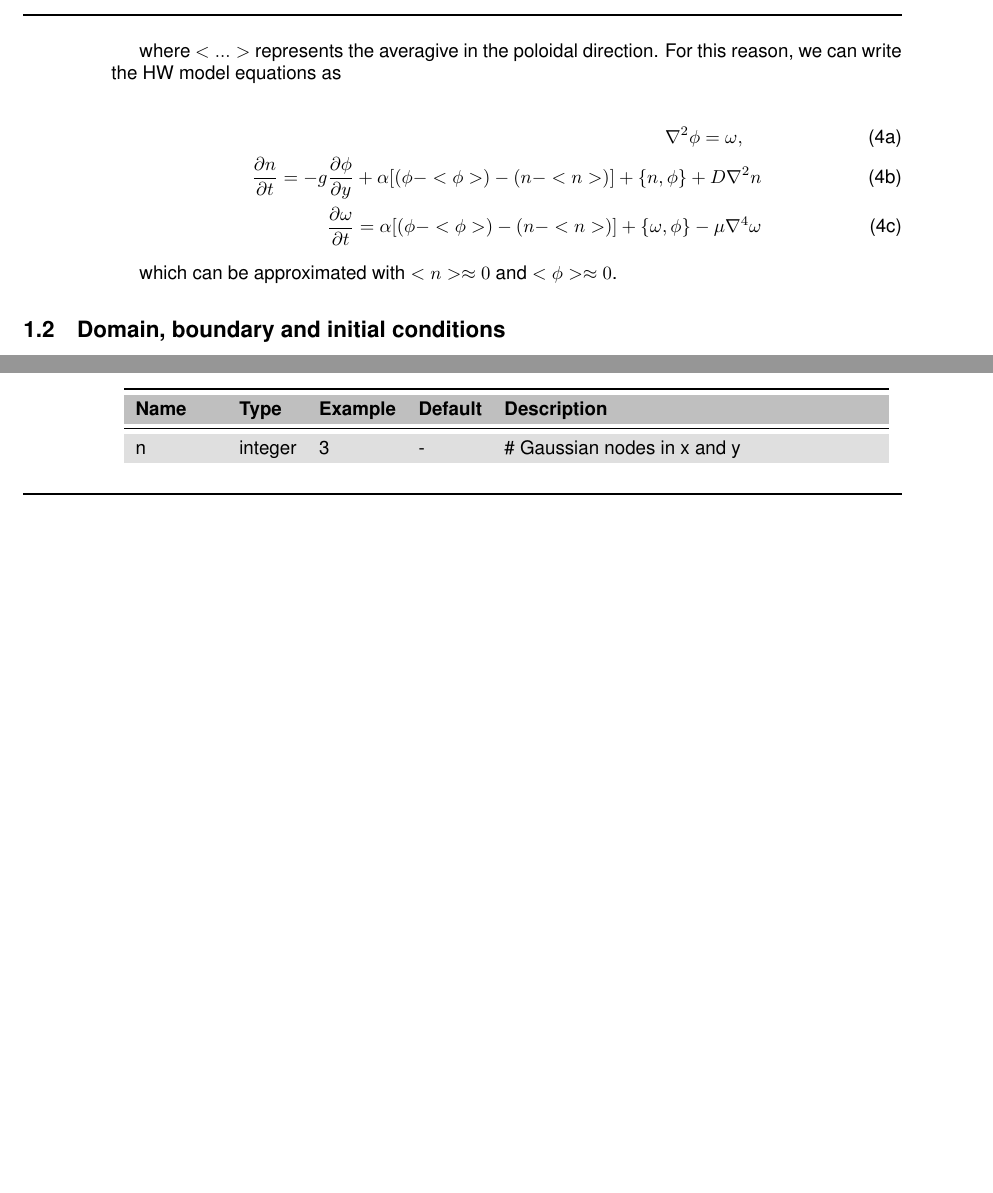
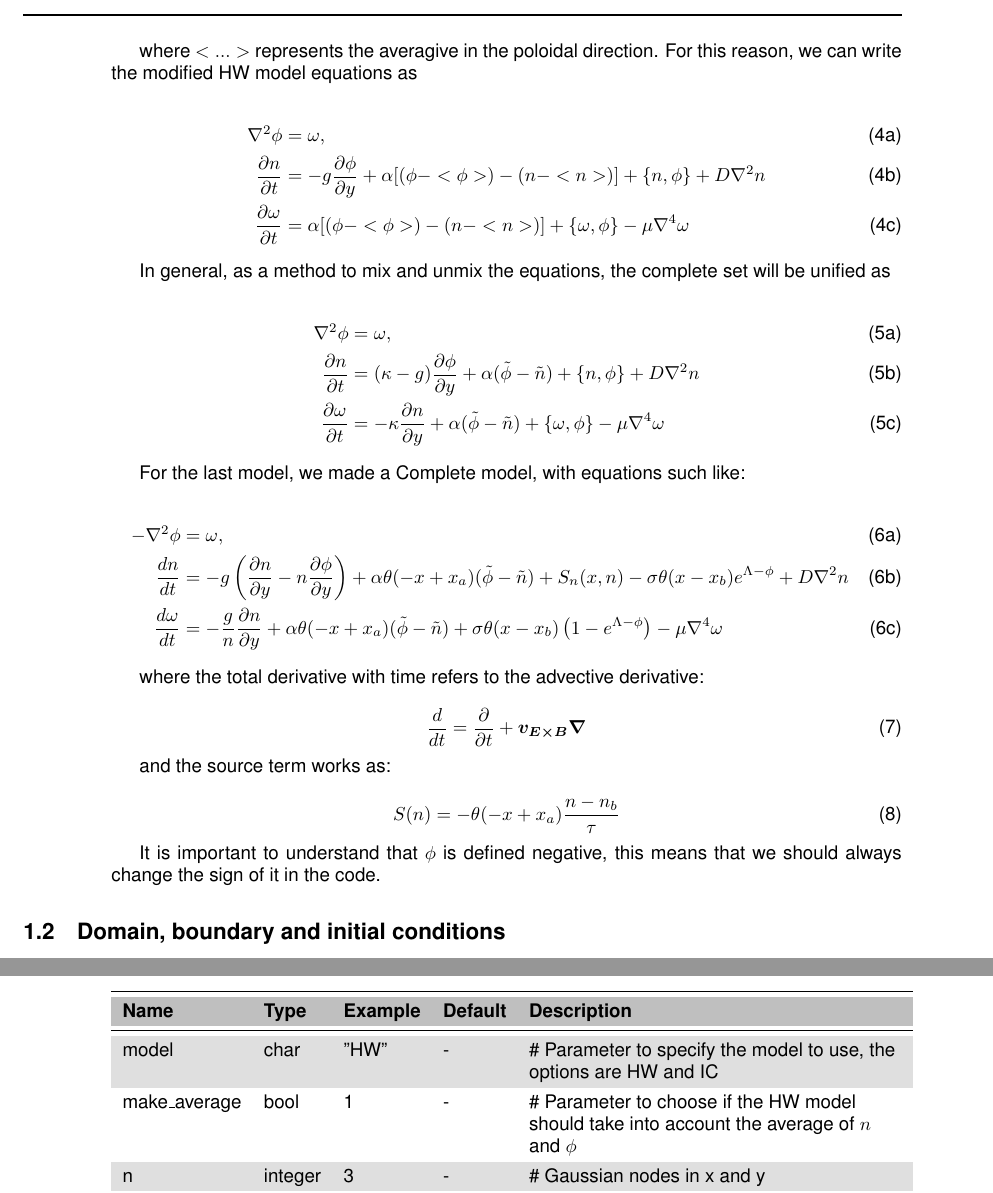
Before and after one commit to carlosmhd27/Feltor_2D_Master_Thesis, a LaTeX document (Documentation/documentation.tex): two parts of pages 2 and 3 of 6 before the commit and two parts of pages 2 and 5 of 6 after it, joined at a grey line, cut so that both start at the same text, the shorter picture padded with empty space. Compiled offline with pdfLaTeX.

Commit message:
Change in the equations

```diff
--- a/Documentation/documentation.tex
+++ b/Documentation/documentation.tex
@@ -125,29 +136,67 @@ For the Hasegawa - Wakatani model we the following equations
+\end{subequations}
+
+where $<...>$ represents the averagive in the poloidal direction. For this reason, we can write the modified HW model equations as
+
+\begin{subequations}
+\begin{align}
+ \nabla^2 \phi & =  \omega, \quad \\
+ \frac{\partial n}{\partial t}    & = - g \frac{\partial \phi}{\partial y} + \alpha [(\phi - <\phi>) - (n - <n>)]
+ + \{n, \phi\} + D \nabla^2 n \\
+  \frac{\partial \omega}{\partial t} & = \alpha [(\phi - <\phi>) - (n - <n>)]  + \{ \omega, \phi\}
   - \mu\nabla^4\omega
 \end{align}
 \end{subequations}
 
-The variables $\tilde{\phi}$ and $\tilde{n}$ represents low frequency fluctuations. Their relation with $\phi$ and $n$ is given by
+
+In general, as a method to mix and unmix the equations, the complete set will be unified as
 
 \begin{subequations}
 \begin{align}
-\phi = \tilde{\phi} + <\phi> \\
-n = \tilde{n} + <n>
+ \nabla^2 \phi & =  \omega, \quad \\
+ \frac{\partial n}{\partial t}     & = (\kappa - g) \frac{\partial \phi}{\partial y} + \alpha (\tilde{\phi} - \tilde{n})
+ + \{n, \phi\} + D \nabla^2 n \\
+  \frac{\partial \omega}{\partial t} & =  - \kappa\frac{\partial n}{\partial y} + \alpha ( \tilde{\phi} - \tilde{n}) + \{ \omega, \phi\}
+- \mu\nabla^4\omega
 \end{align}
 \end{subequations}
 
-where $<...>$ represents the averagive in the poloidal direction. For this reason, we can write the HW model equations as
+
+For the last model, we made a Complete model, with equations such like:
 
 \begin{subequations}
 \begin{align}
- \nabla^2 \phi =  \omega, \quad \\
- \frac{\partial n}{\partial t}     = - g \frac{\partial \phi}{\partial y} + \alpha [(\phi - <\phi>) - (n - <n>)]
- + \{n, \phi\} + D \nabla^2 n \\
-  \frac{\partial \omega}{\partial t} = \alpha [(\phi - <\phi>) - (n - <n>)]  + \{ \omega, \phi\}
-  - \mu\nabla^4\omega
+ -\nabla^2 \phi & =  \omega, \quad  \\
+ \frac{d n}{d t} & = - g \left(\frac{\partial n}{\partial y} - n \frac{\partial \phi}{\partial y}\right) + \alpha\theta(- x + x_a) (\tilde{\phi} - \tilde{n}) + S_n(x, n) - \sigma\theta(x - x_b) e^{\Lambda - \phi} + D \nabla^2 n  \\
+  \frac{d \omega}{d  t} & =  - \frac{g}{n}\frac{\partial n}{\partial y} + \alpha\theta(- x + x_a) ( \tilde{\phi} - \tilde{n}) +\sigma\theta(x - x_b)\left(1-e^{\Lambda-\phi}\right) - \mu\nabla^4\omega
 \end{align}
 \end{subequations}
 
-which can be approximated with $<n> \approx 0$ and $<\phi>\approx 0$.
+where the total derivative with time refers to the advective derivative:
+
+\begin{equation}
+\frac{d}{dt} = \frac{\partial}{\partial t} + \boldsymbol{v_{E\times B} \nabla}
+\end{equation}
+
+and the source term works as:
+
+\begin{equation}
+S(n) = -\theta(- x + x_a)\frac{n - n_b}{\tau}
+\end{equation}
+
+It is important to understand that $\phi$ is defined negative, this means that we should always change the sign of it in the code.
+
+
+%It is important to notice that in the code the parameter $\phi$ is negative, this means that the new term must be rewriten as:
+%
+%\begin{subequations}
+%\begin{align}
+% \nabla^2 \phi & =  \omega, \quad \\
+% \frac{\partial n}{\partial t}     & =  - g \frac{\partial \phi}{\partial y} + \alpha (-\tilde{\phi} - \tilde{n})
+% + \{n, \phi\} + D \nabla^2 n \\
+%  \frac{\partial \omega}{\partial t} & =  \alpha ( -\tilde{\phi} - \tilde{n}) + \{ \omega, \phi\}
+%  + \mu\nabla^2\omega
+%\end{align}
+%\end{subequations}
 
 
 
@@ -231,6 +280,8 @@ Input file format: json
 \begin{longtable}{llll>{\RaggedRight}p{7cm}}
 \toprule
 \rowcolor{gray!50}\textbf{Name} &  \textbf{Type} & \textbf{Example} & \textbf{Default} & \textbf{Description}  \\ \midrule
+model  & char  & "HW" & - & \# Parameter to specify the model to use, the options are HW and IC \\
+make\_average & bool & 1 & - & \# Parameter to choose if the HW model should take into account the average of $n$ and $\phi$ \\
 n      & integer & 3 & - &\# Gaussian nodes in x and y \\
 Nx     & integer &60& - &\# grid points in x \\
 Ny     & integer &60& - &\# grid points in y \\
```
Also changed, not shown: Documentation/documentation.tex (30 more changed lines).
